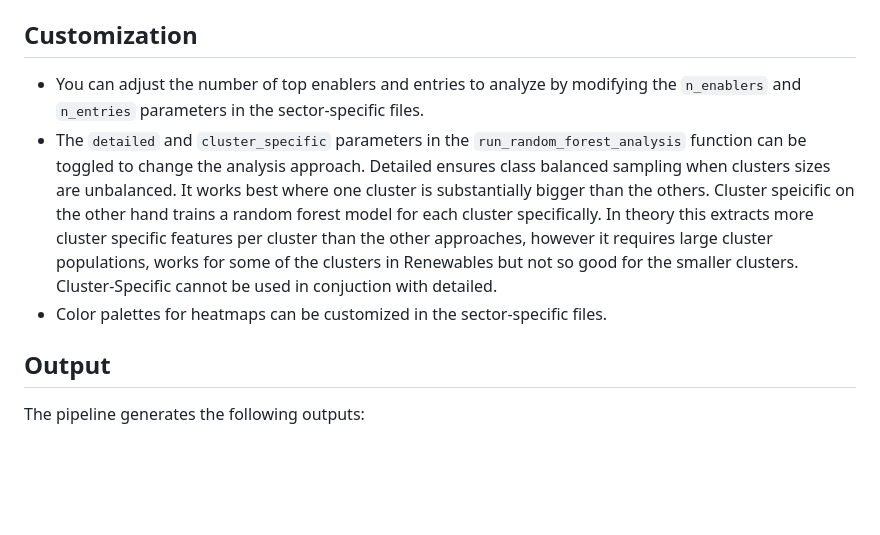
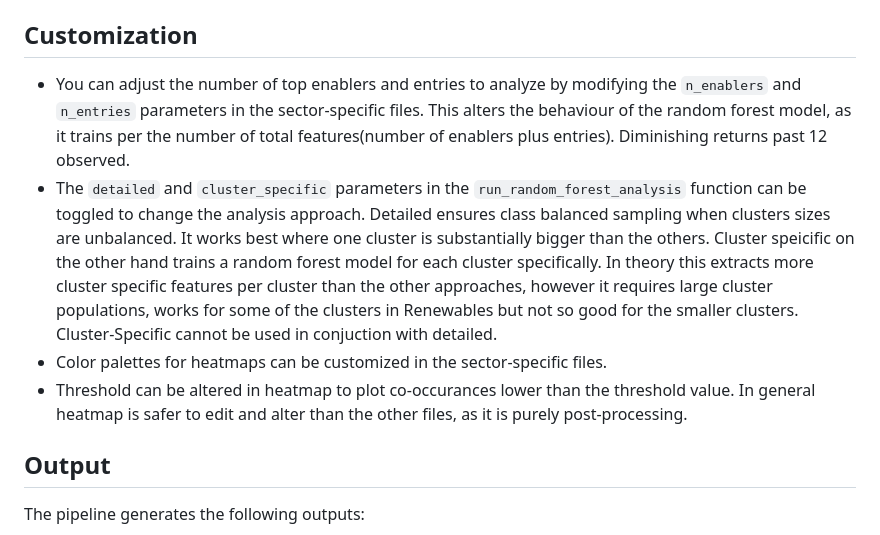
Before and after one commit to Wegatriespython/Mitigation_EntryPoints_CodeRepo, a Markdown page: README.MD, the part around the change. Rendered like a GitHub page; blank space fills up the shorter version.

```diff
--- a/README.MD
+++ b/README.MD
@@ -53,9 +53,10 @@ root/
 
 ## Customization
 
-- You can adjust the number of top enablers and entries to analyze by modifying the `n_enablers` and `n_entries` parameters in the sector-specific files.
+- You can adjust the number of top enablers and entries to analyze by modifying the `n_enablers` and `n_entries` parameters in the sector-specific files. This alters the behaviour of the random forest model, as it trains per the number of total features(number of enablers plus entries). Diminishing returns past 12 observed.
 - The `detailed` and `cluster_specific` parameters in the `run_random_forest_analysis` function can be toggled to change the analysis approach. Detailed ensures class balanced sampling when clusters sizes are unbalanced. It works best where one cluster is substantially bigger than the others. Cluster speicific on the other hand trains a random forest model for each cluster specifically. In theory this extracts more cluster specific features per cluster than the other approaches, however it requires large cluster populations, works for some of the clusters in Renewables but not so good for the smaller clusters. Cluster-Specific cannot be used in conjuction with detailed.
 - Color palettes for heatmaps can be customized in the sector-specific files.
+- Threshold can be altered in heatmap to plot co-occurances lower than the threshold value. In general heatmap is safer to edit and alter than the other files, as it is purely post-processing.
 
 ## Output
 
```
